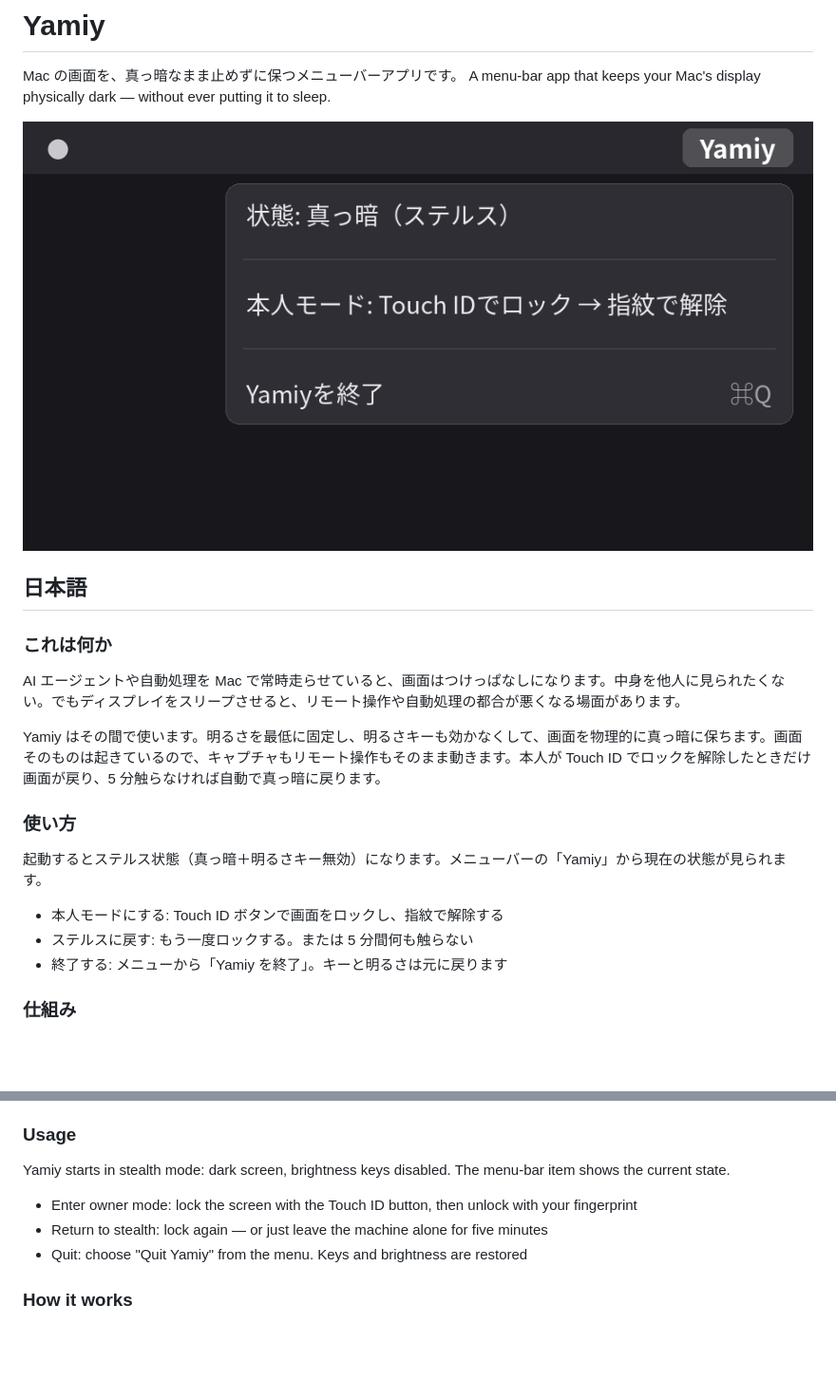
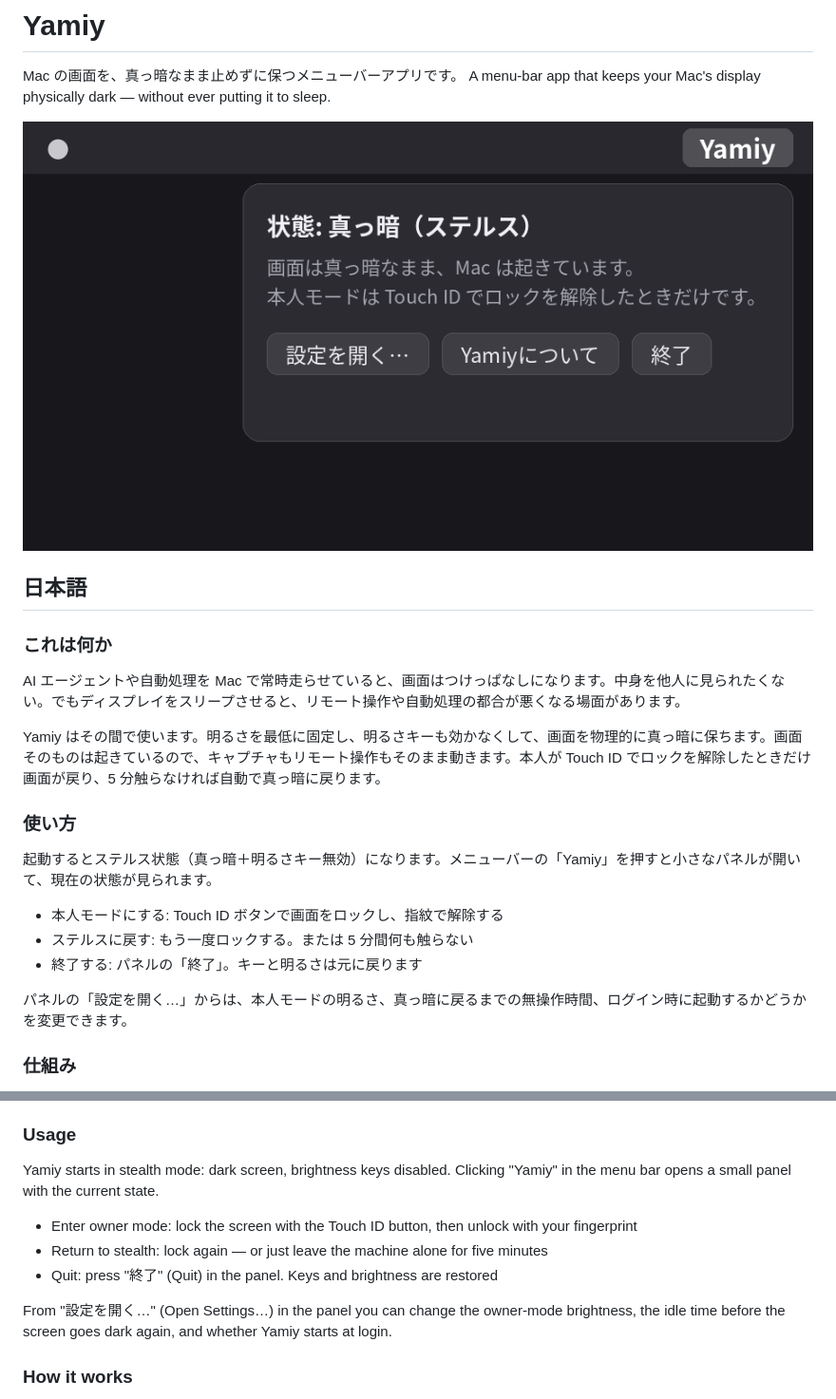
Before and after one commit to snowkiss13/yamiy, a Markdown page: README.md, 2 parts joined by grey strips. Shown at 95% size. Drawn GitHub-style; pictures changed too: docs/images/menu.png; blank space fills up the shorter version.

Commit message:
Yamiy 0.2.0: Kanary-style panel and settings window

```diff
--- a/README.md
+++ b/README.md
@@ -15,11 +15,13 @@ Yamiy はその間で使います。明るさを最低に固定し、明るさ
 
 ### 使い方
 
-起動するとステルス状態（真っ暗＋明るさキー無効）になります。メニューバーの「Yamiy」から現在の状態が見られます。
+起動するとステルス状態（真っ暗＋明るさキー無効）になります。メニューバーの「Yamiy」を押すと小さなパネルが開いて、現在の状態が見られます。
 
 - 本人モードにする: Touch ID ボタンで画面をロックし、指紋で解除する
 - ステルスに戻す: もう一度ロックする。または 5 分間何も触らない
-- 終了する: メニューから「Yamiy を終了」。キーと明るさは元に戻ります
+- 終了する: パネルの「終了」。キーと明るさは元に戻ります
+
+パネルの「設定を開く…」からは、本人モードの明るさ、真っ暗に戻るまでの無操作時間、ログイン時に起動するかどうかを変更できます。
 
 ### 仕組み
 
@@ -56,11 +58,13 @@ Yamiy sits in between. It holds the brightness at zero and disables the brightne
 
 ### Usage
 
-Yamiy starts in stealth mode: dark screen, brightness keys disabled. The menu-bar item shows the current state.
+Yamiy starts in stealth mode: dark screen, brightness keys disabled. Clicking "Yamiy" in the menu bar opens a small panel with the current state.
 
 - Enter owner mode: lock the screen with the Touch ID button, then unlock with your fingerprint
 - Return to stealth: lock again — or just leave the machine alone for five minutes
-- Quit: choose "Quit Yamiy" from the menu. Keys and brightness are restored
+- Quit: press "終了" (Quit) in the panel. Keys and brightness are restored
+
+From "設定を開く…" (Open Settings…) in the panel you can change the owner-mode brightness, the idle time before the screen goes dark again, and whether Yamiy starts at login.
 
 ### How it works
 
```
Also changed, not shown: 3 other files.
